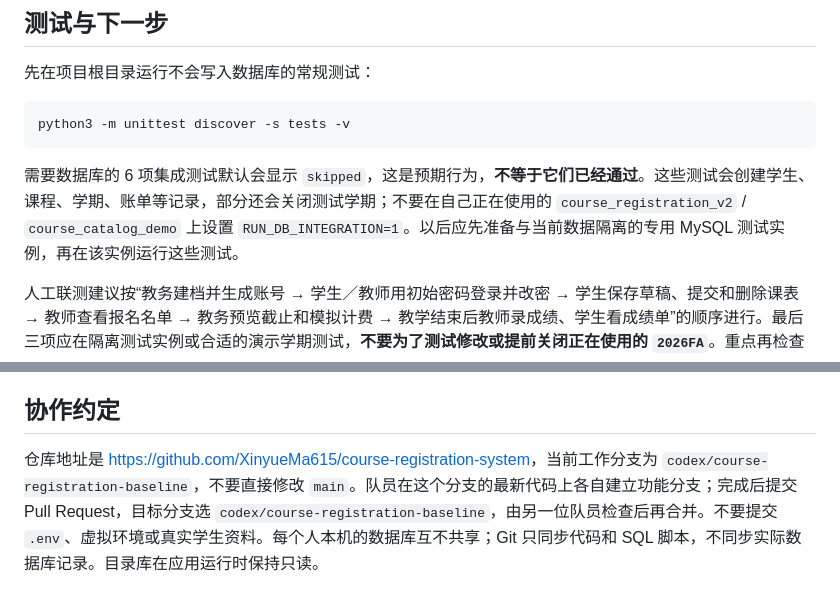
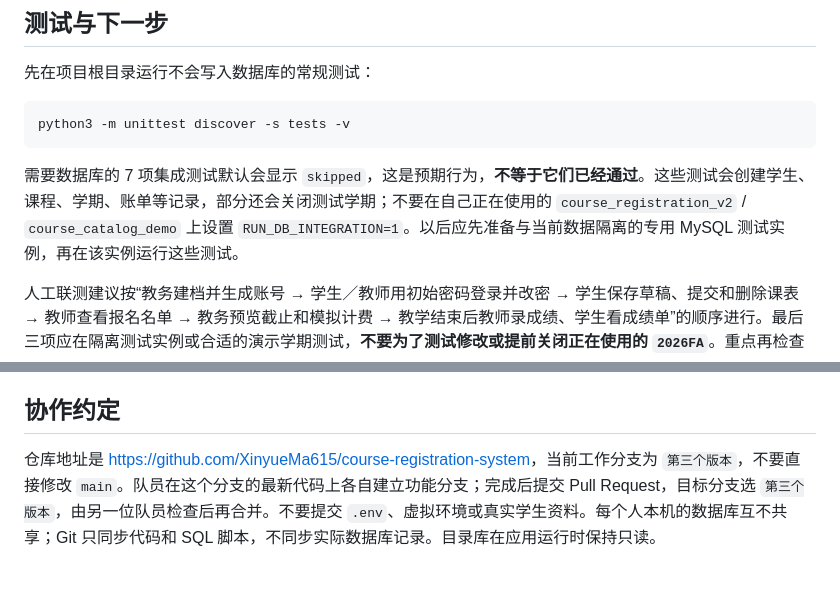
Before and after one commit to XinyueMa615/course-registration-system, a Markdown page: README.md, 2 parts joined by grey strips. Rendered like a GitHub page.

````diff
--- a/README.md
+++ b/README.md
@@ -107,7 +107,7 @@ BILLING_TIMEOUT_SECONDS=10
 python3 -m unittest discover -s tests -v
 ```
 
-需要数据库的 6 项集成测试默认会显示 `skipped`，这是预期行为，**不等于它们已经通过**。这些测试会创建学生、课程、学期、账单等记录，部分还会关闭测试学期；不要在自己正在使用的 `course_registration_v2` / `course_catalog_demo` 上设置 `RUN_DB_INTEGRATION=1`。以后应先准备与当前数据隔离的专用 MySQL 测试实例，再在该实例运行这些测试。
+需要数据库的 7 项集成测试默认会显示 `skipped`，这是预期行为，**不等于它们已经通过**。这些测试会创建学生、课程、学期、账单等记录，部分还会关闭测试学期；不要在自己正在使用的 `course_registration_v2` / `course_catalog_demo` 上设置 `RUN_DB_INTEGRATION=1`。以后应先准备与当前数据隔离的专用 MySQL 测试实例，再在该实例运行这些测试。
 
 人工联测建议按“教务建档并生成账号 → 学生／教师用初始密码登录并改密 → 学生保存草稿、提交和删除课表 → 教师查看报名名单 → 教务预览截止和模拟计费 → 教学结束后教师录成绩、学生看成绩单”的顺序进行。最后三项应在隔离测试实例或合适的演示学期测试，**不要为了测试修改或提前关闭正在使用的 `2026FA`**。重点再检查越权访问、重复选课、满额、先修课与时间冲突。后续还需独立部署与性能验证；真实计费系统在获得正式接口资料后使用 HTTP 适配器联调。
 
@@ -139,4 +139,4 @@ python -m scripts.load_test \
 
 ## 协作约定
 
-仓库地址是 <https://github.com/XinyueMa615/course-registration-system>，当前工作分支为 `codex/course-registration-baseline`，不要直接修改 `main`。队员在这个分支的最新代码上各自建立功能分支；完成后提交 Pull Request，目标分支选 `codex/course-registration-baseline`，由另一位队员检查后再合并。不要提交 `.env`、虚拟环境或真实学生资料。每个人本机的数据库互不共享；Git 只同步代码和 SQL 脚本，不同步实际数据库记录。目录库在应用运行时保持只读。
+仓库地址是 <https://github.com/XinyueMa615/course-registration-system>，当前工作分支为 `第三个版本`，不要直接修改 `main`。队员在这个分支的最新代码上各自建立功能分支；完成后提交 Pull Request，目标分支选 `第三个版本`，由另一位队员检查后再合并。不要提交 `.env`、虚拟环境或真实学生资料。每个人本机的数据库互不共享；Git 只同步代码和 SQL 脚本，不同步实际数据库记录。目录库在应用运行时保持只读。
````
Also changed, not shown: other parts of README.md (+6 -6 lines).
